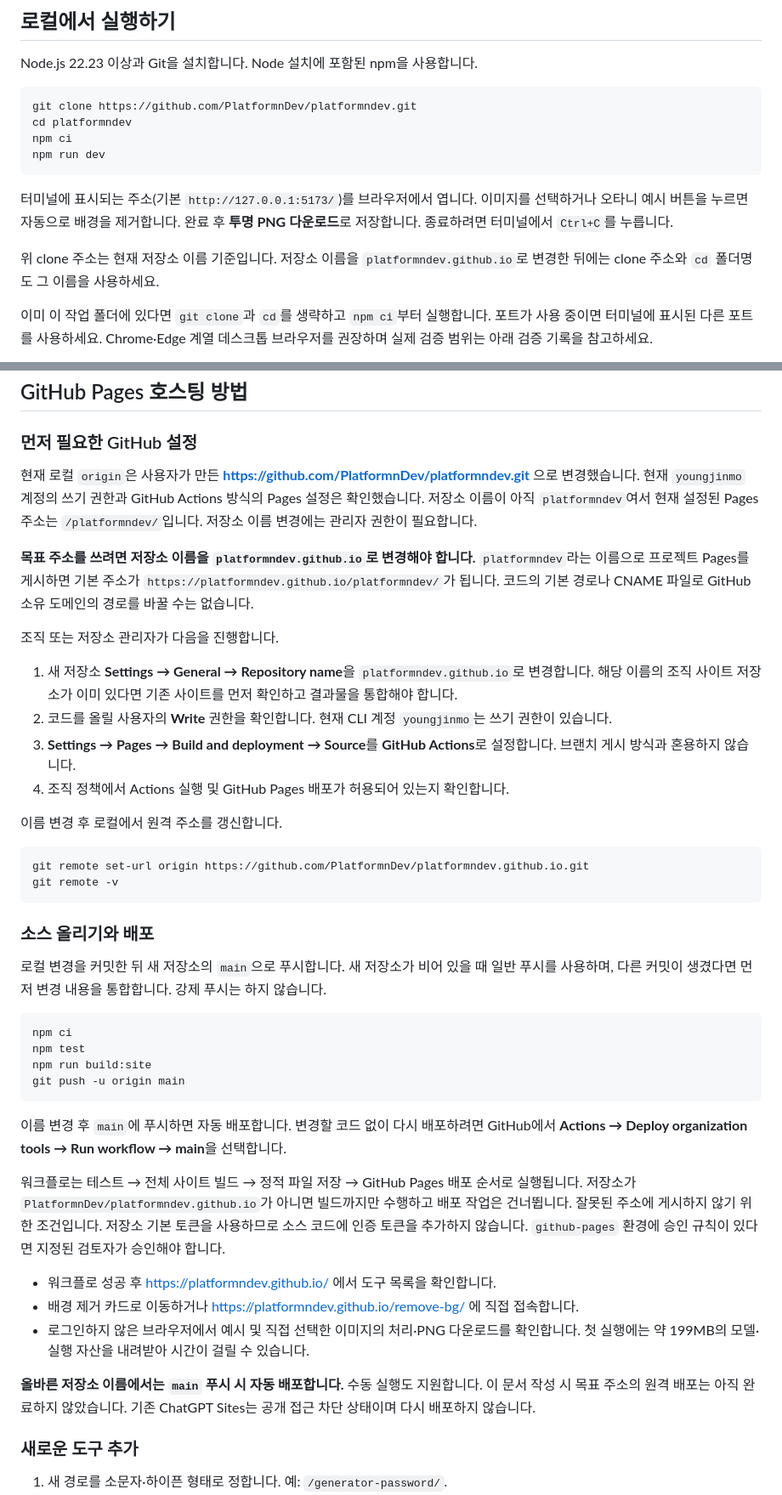
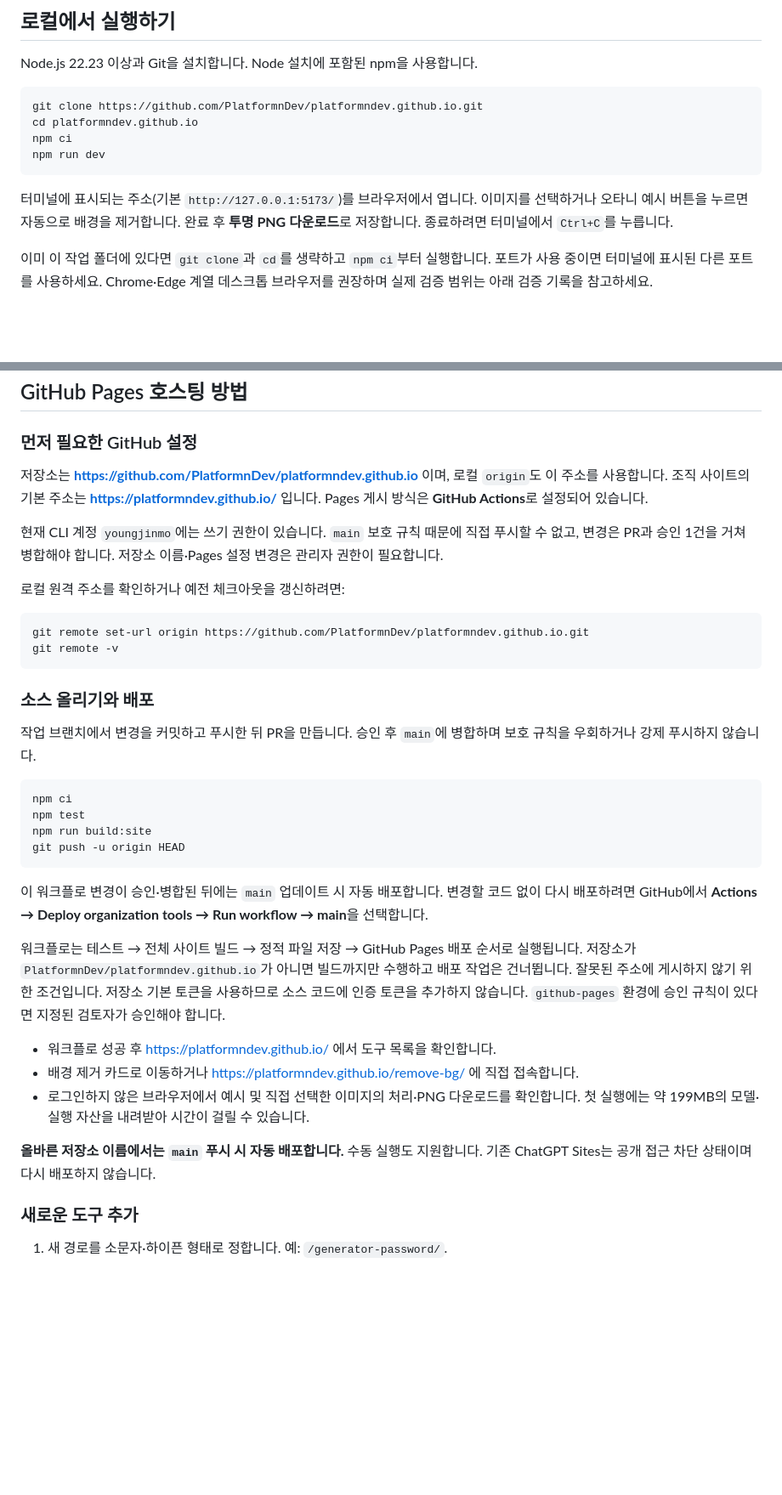
Before and after one commit to PlatformnDev/platformndev.github.io, a Markdown page: README.md, 2 parts joined by grey strips. Shown at 85% size. Rendered like a GitHub page; blank space fills up the shorter version.

Commit message:
Docs: 확정된 조직 사이트 주소와 PR 반영 절차 안내

````diff
--- a/README.md
+++ b/README.md
@@ -7,15 +7,13 @@
 Node.js 22.23 이상과 Git을 설치합니다. Node 설치에 포함된 npm을 사용합니다.
 
 ```sh
-git clone https://github.com/PlatformnDev/platformndev.git
-cd platformndev
+git clone https://github.com/PlatformnDev/platformndev.github.io.git
+cd platformndev.github.io
 npm ci
 npm run dev
 ```
 
 터미널에 표시되는 주소(기본 `http://127.0.0.1:5173/`)를 브라우저에서 엽니다. 이미지를 선택하거나 오타니 예시 버튼을 누르면 자동으로 배경을 제거합니다. 완료 후 **투명 PNG 다운로드**로 저장합니다. 종료하려면 터미널에서 `Ctrl+C`를 누릅니다.
-
-위 clone 주소는 현재 저장소 이름 기준입니다. 저장소 이름을 `platformndev.github.io`로 변경한 뒤에는 clone 주소와 `cd` 폴더명도 그 이름을 사용하세요.
 
 이미 이 작업 폴더에 있다면 `git clone`과 `cd`를 생략하고 `npm ci`부터 실행합니다. 포트가 사용 중이면 터미널에 표시된 다른 포트를 사용하세요. Chrome·Edge 계열 데스크톱 브라우저를 권장하며 실제 검증 범위는 아래 검증 기록을 참고하세요.
 
@@ -109,18 +107,11 @@ dist/
 
 ### 먼저 필요한 GitHub 설정
 
-현재 로컬 `origin`은 사용자가 만든 **https://github.com/PlatformnDev/platformndev.git** 으로 변경했습니다. 현재 `youngjinmo` 계정의 쓰기 권한과 GitHub Actions 방식의 Pages 설정은 확인했습니다. 저장소 이름이 아직 `platformndev`여서 현재 설정된 Pages 주소는 `/platformndev/`입니다. 저장소 이름 변경에는 관리자 권한이 필요합니다.
+저장소는 **https://github.com/PlatformnDev/platformndev.github.io** 이며, 로컬 `origin`도 이 주소를 사용합니다. 조직 사이트의 기본 주소는 **https://platformndev.github.io/** 입니다. Pages 게시 방식은 **GitHub Actions**로 설정되어 있습니다.
 
-**목표 주소를 쓰려면 저장소 이름을 `platformndev.github.io`로 변경해야 합니다.** `platformndev`라는 이름으로 프로젝트 Pages를 게시하면 기본 주소가 `https://platformndev.github.io/platformndev/`가 됩니다. 코드의 기본 경로나 CNAME 파일로 GitHub 소유 도메인의 경로를 바꿀 수는 없습니다.
+현재 CLI 계정 `youngjinmo`에는 쓰기 권한이 있습니다. `main` 보호 규칙 때문에 직접 푸시할 수 없고, 변경은 PR과 승인 1건을 거쳐 병합해야 합니다. 저장소 이름·Pages 설정 변경은 관리자 권한이 필요합니다.
 
-조직 또는 저장소 관리자가 다음을 진행합니다.
-
-1. 새 저장소 **Settings → General → Repository name**을 `platformndev.github.io`로 변경합니다. 해당 이름의 조직 사이트 저장소가 이미 있다면 기존 사이트를 먼저 확인하고 결과물을 통합해야 합니다.
-2. 코드를 올릴 사용자의 **Write** 권한을 확인합니다. 현재 CLI 계정 `youngjinmo`는 쓰기 권한이 있습니다.
-3. **Settings → Pages → Build and deployment → Source**를 **GitHub Actions**로 설정합니다. 브랜치 게시 방식과 혼용하지 않습니다.
-4. 조직 정책에서 Actions 실행 및 GitHub Pages 배포가 허용되어 있는지 확인합니다.
-
-이름 변경 후 로컬에서 원격 주소를 갱신합니다.
+로컬 원격 주소를 확인하거나 예전 체크아웃을 갱신하려면:
 
 ```sh
 git remote set-url origin https://github.com/PlatformnDev/platformndev.github.io.git
@@ -129,16 +120,16 @@ git remote -v
 
 ### 소스 올리기와 배포
 
-로컬 변경을 커밋한 뒤 새 저장소의 `main`으로 푸시합니다. 새 저장소가 비어 있을 때 일반 푸시를 사용하며, 다른 커밋이 생겼다면 먼저 변경 내용을 통합합니다. 강제 푸시는 하지 않습니다.
+작업 브랜치에서 변경을 커밋하고 푸시한 뒤 PR을 만듭니다. 승인 후 `main`에 병합하며 보호 규칙을 우회하거나 강제 푸시하지 않습니다.
 
 ```sh
 npm ci
 npm test
 npm run build:site
-git push -u origin main
+git push -u origin HEAD
 ```
 
-이름 변경 후 `main`에 푸시하면 자동 배포합니다. 변경할 코드 없이 다시 배포하려면 GitHub에서 **Actions → Deploy organization tools → Run workflow → main**을 선택합니다.
+이 워크플로 변경이 승인·병합된 뒤에는 `main` 업데이트 시 자동 배포합니다. 변경할 코드 없이 다시 배포하려면 GitHub에서 **Actions → Deploy organization tools → Run workflow → main**을 선택합니다.
 
 워크플로는 테스트 → 전체 사이트 빌드 → 정적 파일 저장 → GitHub Pages 배포 순서로 실행됩니다. 저장소가 `PlatformnDev/platformndev.github.io`가 아니면 빌드까지만 수행하고 배포 작업은 건너뜁니다. 잘못된 주소에 게시하지 않기 위한 조건입니다. 저장소 기본 토큰을 사용하므로 소스 코드에 인증 토큰을 추가하지 않습니다. `github-pages` 환경에 승인 규칙이 있다면 지정된 검토자가 승인해야 합니다.
 
@@ -146,7 +137,7 @@ git push -u origin main
 - 배경 제거 카드로 이동하거나 https://platformndev.github.io/remove-bg/ 에 직접 접속합니다.
 - 로그인하지 않은 브라우저에서 예시 및 직접 선택한 이미지의 처리·PNG 다운로드를 확인합니다. 첫 실행에는 약 199MB의 모델·실행 자산을 내려받아 시간이 걸릴 수 있습니다.
 
-**올바른 저장소 이름에서는 `main` 푸시 시 자동 배포합니다.** 수동 실행도 지원합니다. 이 문서 작성 시 목표 주소의 원격 배포는 아직 완료하지 않았습니다. 기존 ChatGPT Sites는 공개 접근 차단 상태이며 다시 배포하지 않습니다.
+**올바른 저장소 이름에서는 `main` 푸시 시 자동 배포합니다.** 수동 실행도 지원합니다. 기존 ChatGPT Sites는 공개 접근 차단 상태이며 다시 배포하지 않습니다.
 
 ### 새로운 도구 추가
 
````
